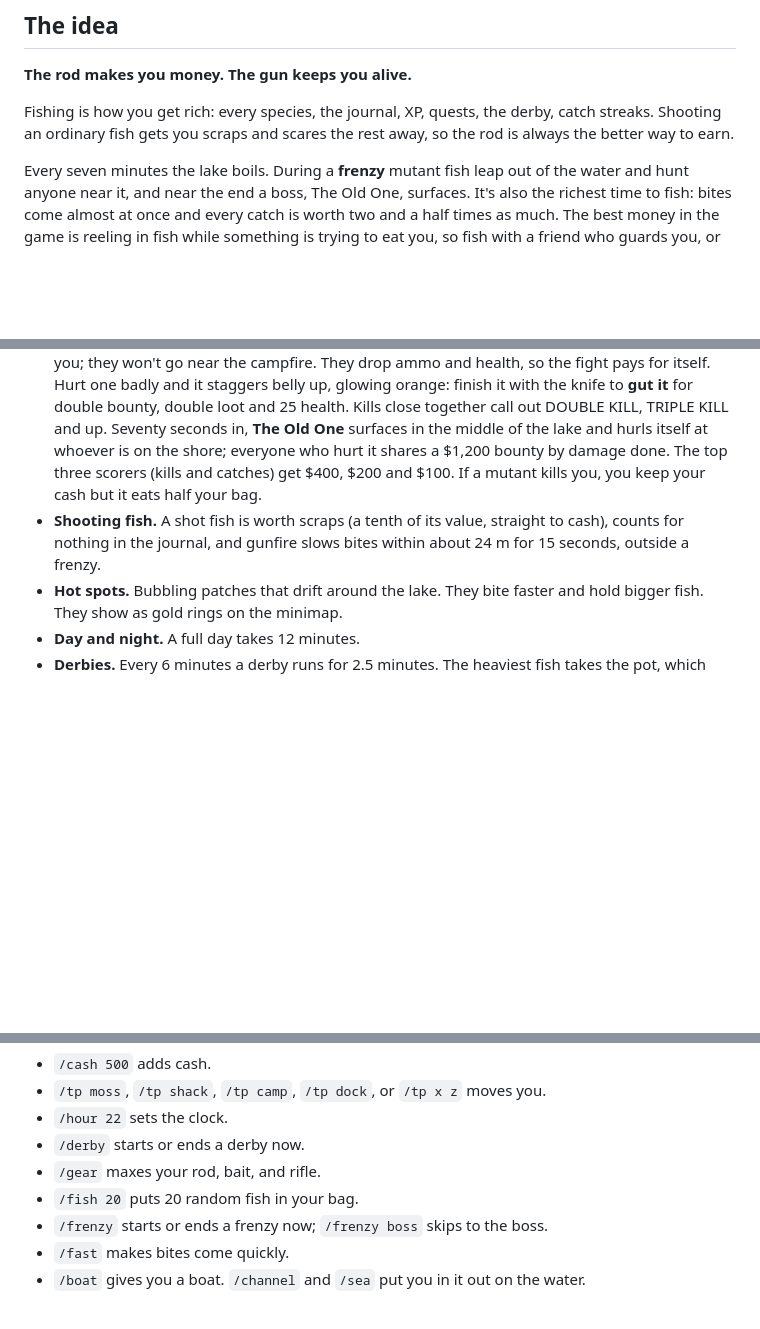
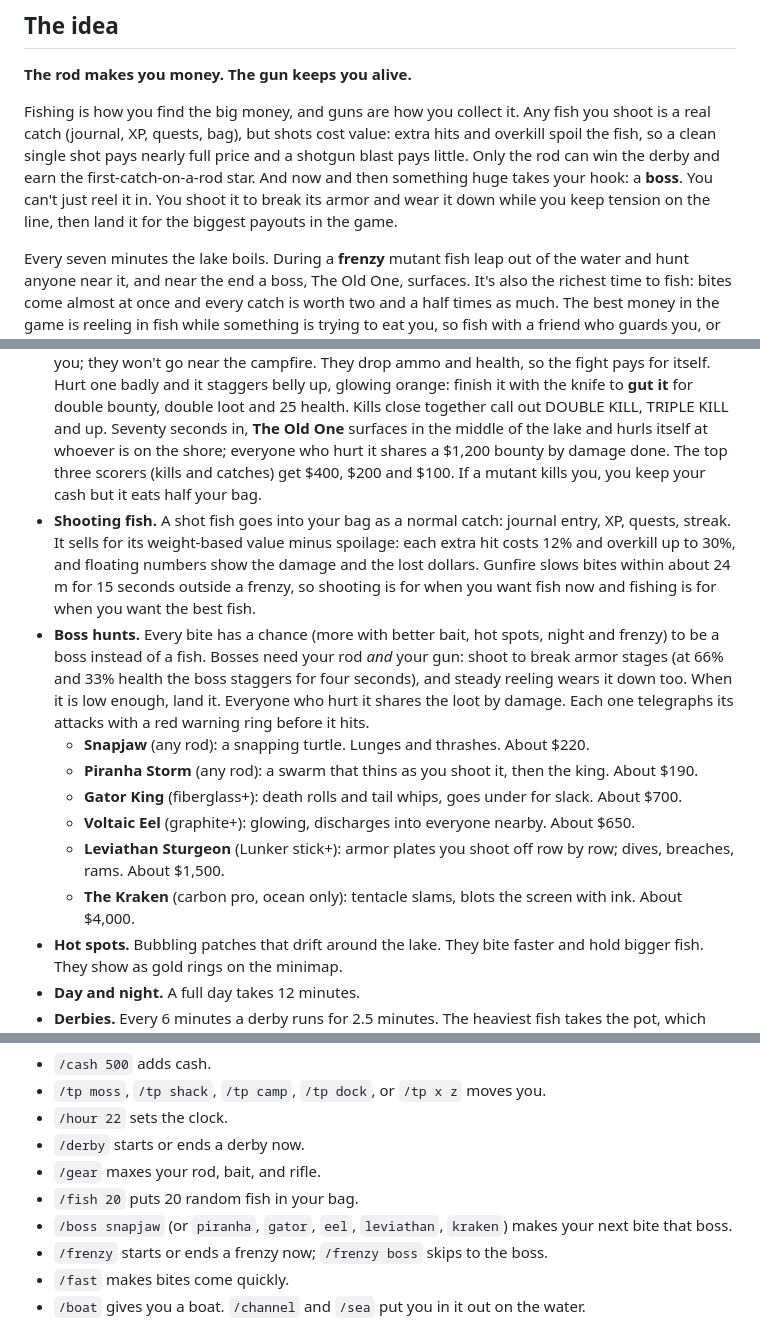
Before and after one commit to zontiz-real/loonlake, a Markdown page: README.md, 3 parts joined by grey strips. Rendered like a GitHub page; blank space fills up the shorter version.

Commit message:
README: shot fish are real catches; document boss hunts
Co-Authored-By: Claude Sonnet 5.5 <noreply@anthropic.com>
Claude-Session: https://claude.ai/code/session_01R1emiBeHLAxbmCLq4MLZEm

```diff
--- a/README.md
+++ b/README.md
@@ -8,7 +8,7 @@ Fish for cash, climb through better rods and bait, fill out your journal, and wi
 
 **The rod makes you money. The gun keeps you alive.**
 
-Fishing is how you get rich: every species, the journal, XP, quests, the derby, catch streaks. Shooting an ordinary fish gets you scraps and scares the rest away, so the rod is always the better way to earn.
+Fishing is how you find the big money, and guns are how you collect it. Any fish you shoot is a real catch (journal, XP, quests, bag), but shots cost value: extra hits and overkill spoil the fish, so a clean single shot pays nearly full price and a shotgun blast pays little. Only the rod can win the derby and earn the first-catch-on-a-rod star. And now and then something huge takes your hook: a **boss**. You can't just reel it in. You shoot it to break its armor and wear it down while you keep tension on the line, then land it for the biggest payouts in the game.
 
 Every seven minutes the lake boils. During a **frenzy** mutant fish leap out of the water and hunt anyone near it, and near the end a boss, The Old One, surfaces. It's also the richest time to fish: bites come almost at once and every catch is worth two and a half times as much. The best money in the game is reeling in fish while something is trying to eat you, so fish with a friend who guards you, or do both yourself.
 
@@ -28,7 +28,14 @@ Every seven minutes the lake boils. During a **frenzy** mutant fish leap out of
 - **Guns.** Revolver, Glock 19, Desert Eagle, hunting rifle, shotgun, double-barrel, SMG, AR pistol, Draco, M4, M249, crossbow and sniper rifle, each with its own magazine, reload, damage, spread and range. Moss sells attachments: a laser beam (tighter groups and a visible red beam), a drum mag (2.5x the rounds, slower reload), and an auto switch for the Glock and revolver (full auto, fast, sloppy). Shots you aim at the water splash where you aimed instead of flying off into the distance. Damage fades with range, some shots are critical hits, and Moss upgrades each gun from Mk I to Mk V (up to +60% damage). Kills throw the body with force that depends on the gun; casings bounce out and sink in the water; getting shot shoves you.
 - **Seeing fish.** About 40 fish swim the lake and 16 the canal, just under the surface. Each one casts a dark shape on the water, and uncommon, rare, epic and legendary fish have a pulsing ring in their rarity color. Dropped loot has a column of light over it (gold for cash, blue for fish, green for drugs).
 - **The frenzy.** About every seven minutes, for almost two minutes. Leapers (fast, weak), snappers and gulpers (big, slow, hit hard) come out of the water near players, leap ashore and flop after you; they won't go near the campfire. They drop ammo and health, so the fight pays for itself. Hurt one badly and it staggers belly up, glowing orange: finish it with the knife to **gut it** for double bounty, double loot and 25 health. Kills close together call out DOUBLE KILL, TRIPLE KILL and up. Seventy seconds in, **The Old One** surfaces in the middle of the lake and hurls itself at whoever is on the shore; everyone who hurt it shares a $1,200 bounty by damage done. The top three scorers (kills and catches) get $400, $200 and $100. If a mutant kills you, you keep your cash but it eats half your bag.
-- **Shooting fish.** A shot fish is worth scraps (a tenth of its value, straight to cash), counts for nothing in the journal, and gunfire slows bites within about 24 m for 15 seconds, outside a frenzy.
+- **Shooting fish.** A shot fish goes into your bag as a normal catch: journal entry, XP, quests, streak. It sells for its weight-based value minus spoilage: each extra hit costs 12% and overkill up to 30%, and floating numbers show the damage and the lost dollars. Gunfire slows bites within about 24 m for 15 seconds outside a frenzy, so shooting is for when you want fish now and fishing is for when you want the best fish.
+- **Boss hunts.** Every bite has a chance (more with better bait, hot spots, night and frenzy) to be a boss instead of a fish. Bosses need your rod *and* your gun: shoot to break armor stages (at 66% and 33% health the boss staggers for four seconds), and steady reeling wears it down too. When it is low enough, land it. Everyone who hurt it shares the loot by damage. Each one telegraphs its attacks with a red warning ring before it hits.
+  - **Snapjaw** (any rod): a snapping turtle. Lunges and thrashes. About $220.
+  - **Piranha Storm** (any rod): a swarm that thins as you shoot it, then the king. About $190.
+  - **Gator King** (fiberglass+): death rolls and tail whips, goes under for slack. About $700.
+  - **Voltaic Eel** (graphite+): glowing, discharges into everyone nearby. About $650.
+  - **Leviathan Sturgeon** (Lunker stick+): armor plates you shoot off row by row; dives, breaches, rams. About $1,500.
+  - **The Kraken** (carbon pro, ocean only): tentacle slams, blots the screen with ink. About $4,000.
 - **Hot spots.** Bubbling patches that drift around the lake. They bite faster and hold bigger fish. They show as gold rings on the minimap.
 - **Day and night.** A full day takes 12 minutes.
 - **Derbies.** Every 6 minutes a derby runs for 2.5 minutes. The heaviest fish takes the pot, which grows with each player who weighs in. If you log off, you still get paid.
@@ -74,6 +81,7 @@ Start with `npm run debug` (works in any terminal; or set `LOON_DEBUG=1` yoursel
 - `/derby` starts or ends a derby now.
 - `/gear` maxes your rod, bait, and rifle.
 - `/fish 20` puts 20 random fish in your bag.
+- `/boss snapjaw` (or `piranha`, `gator`, `eel`, `leviathan`, `kraken`) makes your next bite that boss.
 - `/frenzy` starts or ends a frenzy now; `/frenzy boss` skips to the boss.
 - `/fast` makes bites come quickly.
 - `/boat` gives you a boat. `/channel` and `/sea` put you in it out on the water.
```
